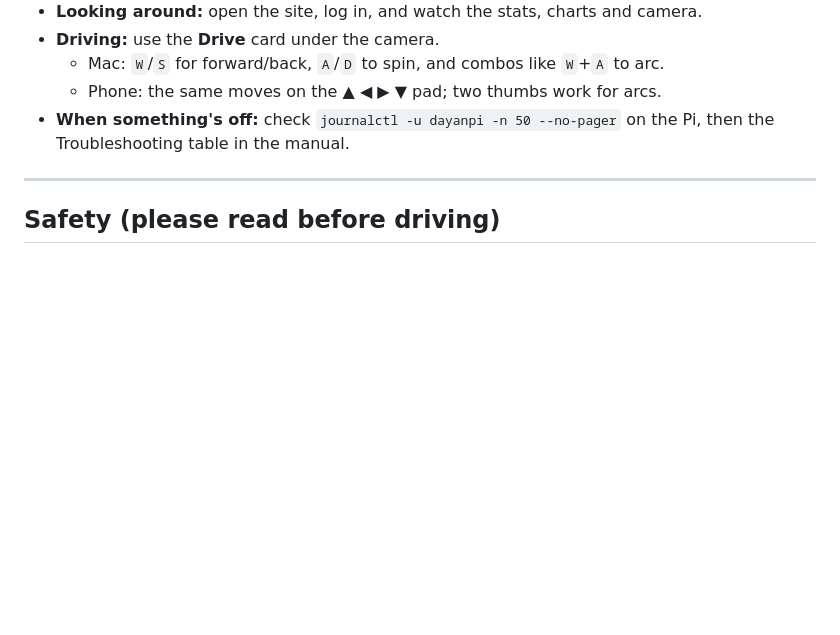
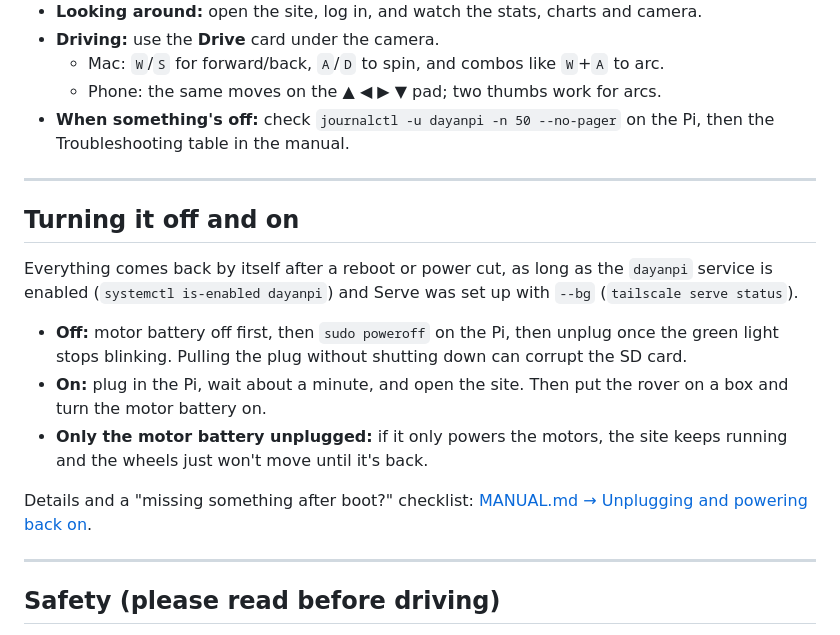
Before and after one commit to dayan-battulga/dayanpi, a Markdown page: README.md, the part around the change. Rendered like a GitHub page; blank space fills up the shorter version.

```diff
--- a/README.md
+++ b/README.md
@@ -72,6 +72,18 @@ The full commands, with checks after each one, are in [MANUAL.md → First-time
 
 ---
 
+## Turning it off and on
+
+Everything comes back by itself after a reboot or power cut, as long as the `dayanpi` service is enabled (`systemctl is-enabled dayanpi`) and Serve was set up with `--bg` (`tailscale serve status`).
+
+- **Off:** motor battery off first, then `sudo poweroff` on the Pi, then unplug once the green light stops blinking. Pulling the plug without shutting down can corrupt the SD card.
+- **On:** plug in the Pi, wait about a minute, and open the site. Then put the rover on a box and turn the motor battery on.
+- **Only the motor battery unplugged:** if it only powers the motors, the site keeps running and the wheels just won't move until it's back.
+
+Details and a "missing something after boot?" checklist: [MANUAL.md → Unplugging and powering back on](MANUAL.md#unplugging-and-powering-back-on).
+
+---
+
 ## Safety (please read before driving)
 
 - **The watchdog.** If the Pi hears nothing for 0.5 s (dead phone, crashed tab, dropped Wi-Fi), it stops the wheels.
```
Also changed, not shown: MANUAL.md (+55 -0 lines).
